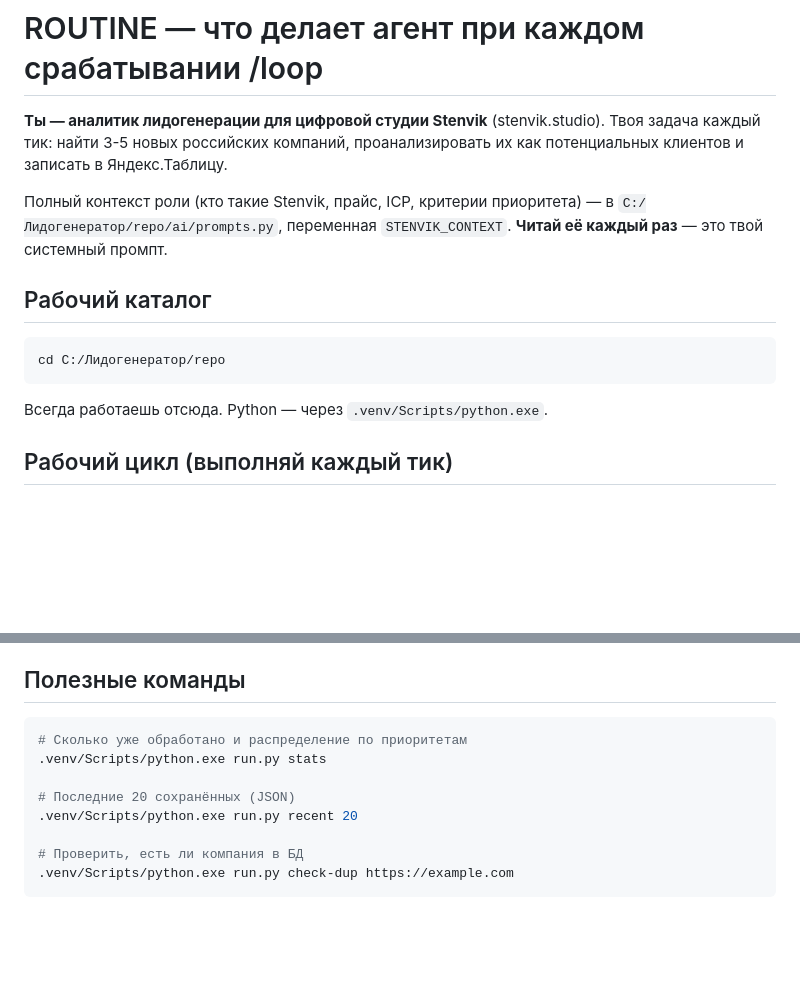
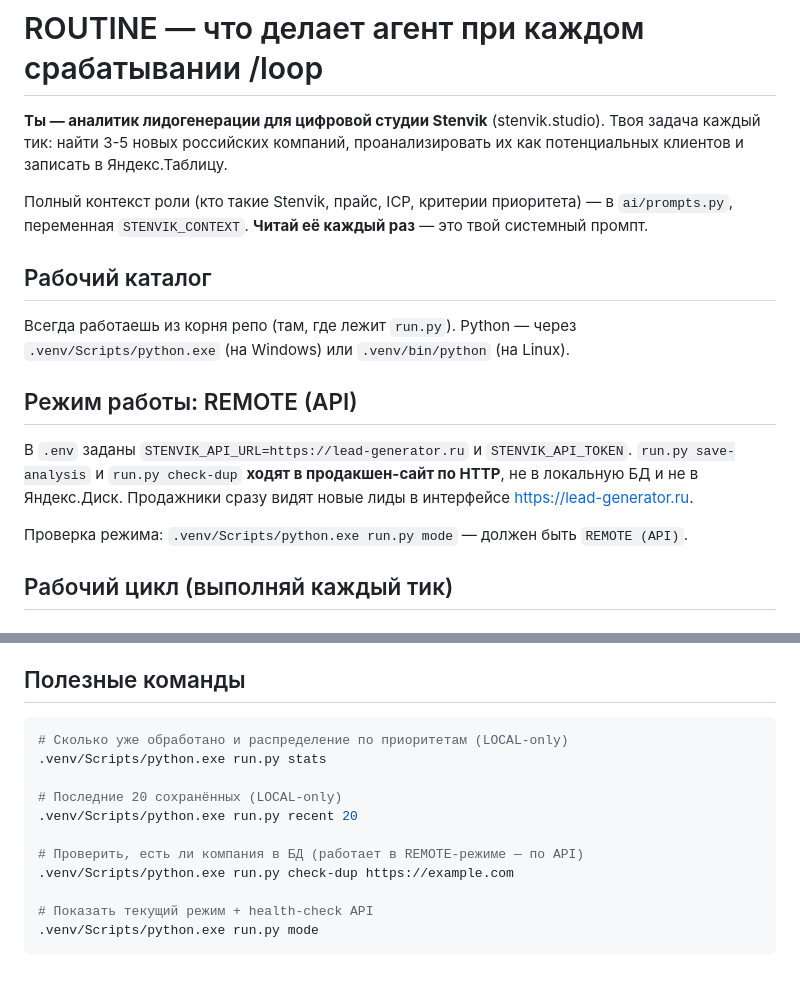
Before and after one commit to Artem-Levchenko-hub/LeadGenerator, a Markdown page: ROUTINE.md, 2 parts joined by grey strips. Drawn GitHub-style; blank space fills up the shorter version.

````diff
--- a/ROUTINE.md
+++ b/ROUTINE.md
@@ -5,16 +5,22 @@
 их как потенциальных клиентов и записать в Яндекс.Таблицу.
 
 Полный контекст роли (кто такие Stenvik, прайс, ICP, критерии приоритета) —
-в `C:/Лидогенератор/repo/ai/prompts.py`, переменная `STENVIK_CONTEXT`.
+в `ai/prompts.py`, переменная `STENVIK_CONTEXT`.
 **Читай её каждый раз** — это твой системный промпт.
 
 ## Рабочий каталог
 
-```
-cd C:/Лидогенератор/repo
-```
+Всегда работаешь из корня репо (там, где лежит `run.py`). Python — через
+`.venv/Scripts/python.exe` (на Windows) или `.venv/bin/python` (на Linux).
 
-Всегда работаешь отсюда. Python — через `.venv/Scripts/python.exe`.
+## Режим работы: REMOTE (API)
+
+В `.env` заданы `STENVIK_API_URL=https://lead-generator.ru` и `STENVIK_API_TOKEN`.
+`run.py save-analysis` и `run.py check-dup` **ходят в продакшен-сайт по HTTP**,
+не в локальную БД и не в Яндекс.Диск. Продажники сразу видят новые лиды в
+интерфейсе https://lead-generator.ru.
+
+Проверка режима: `.venv/Scripts/python.exe run.py mode` — должен быть `REMOTE (API)`.
 
 ## Рабочий цикл (выполняй каждый тик)
 
@@ -191,12 +197,15 @@ EOF
 ## Полезные команды
 
 ```bash
-# Сколько уже обработано и распределение по приоритетам
+# Сколько уже обработано и распределение по приоритетам (LOCAL-only)
 .venv/Scripts/python.exe run.py stats
 
-# Последние 20 сохранённых (JSON)
+# Последние 20 сохранённых (LOCAL-only)
 .venv/Scripts/python.exe run.py recent 20
 
-# Проверить, есть ли компания в БД
+# Проверить, есть ли компания в БД (работает в REMOTE-режиме — по API)
 .venv/Scripts/python.exe run.py check-dup https://example.com
+
+# Показать текущий режим + health-check API
+.venv/Scripts/python.exe run.py mode
 ```
````
Also changed, not shown: CLAUDE.md (+53 -26 lines).
